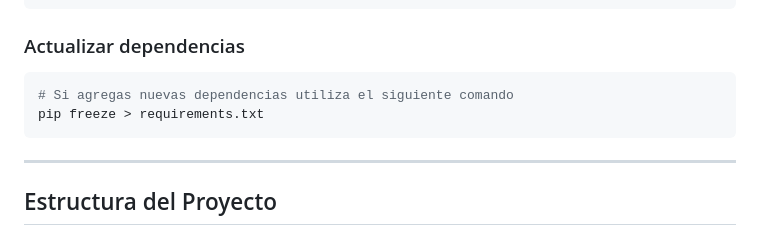
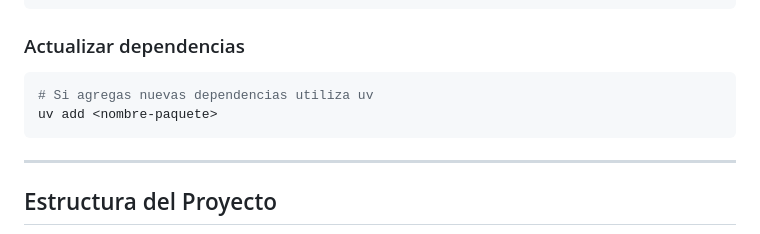
Before and after one commit to DevJuan001/Tracklinker-python-api, a Markdown page: README.md, the part around one of its changes. Rendered like a GitHub page.

````diff
--- a/README.md
+++ b/README.md
@@ -146,8 +157,8 @@ deactivate
 ### Actualizar dependencias
 
 ```bash
-# Si agregas nuevas dependencias utiliza el siguiente comando
-pip freeze > requirements.txt
+# Si agregas nuevas dependencias utiliza uv
+uv add <nombre-paquete>
 ```
 
 ---
````
Also changed, not shown: other parts of README.md (+24 -8 lines).
